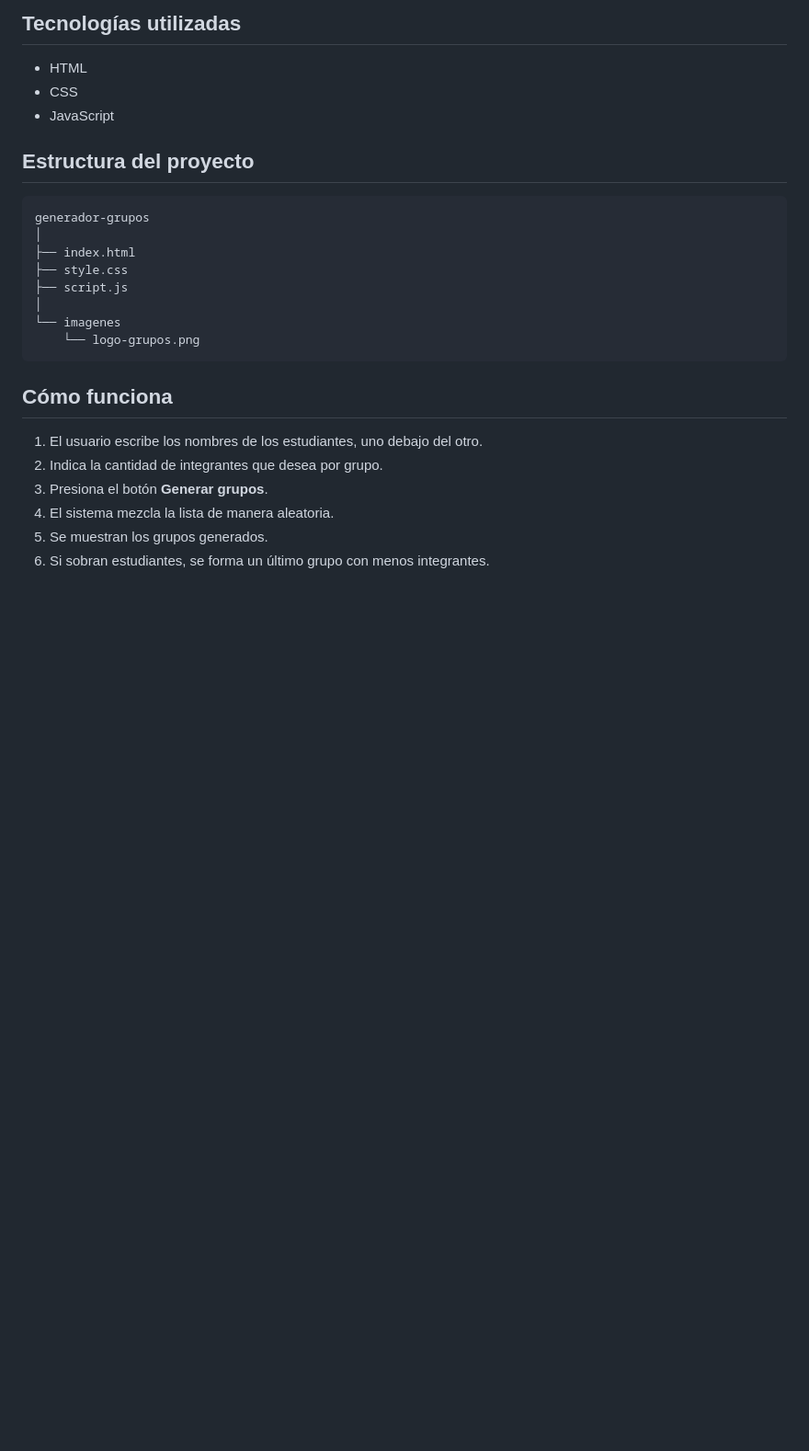
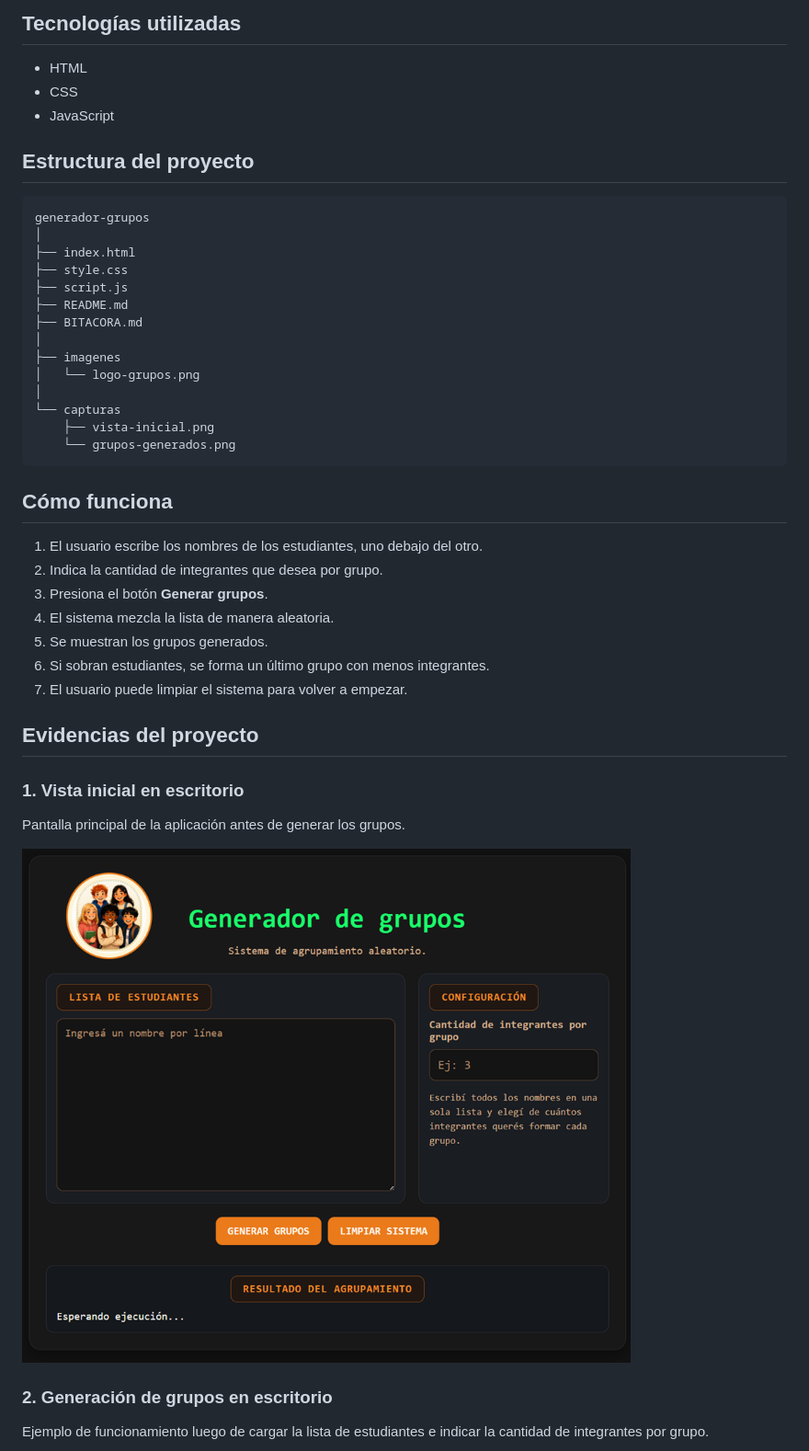
Before and after one commit to NatyBu26/generador-de-grupos, a Markdown page: README.md, the part around one of its changes. Shown at 92% size. Drawn GitHub-style; blank space fills up the shorter version.

````diff
--- a/README.md
+++ b/README.md
@@ -32,9 +34,15 @@ generador-grupos
 ├── index.html
 ├── style.css
 ├── script.js
+├── README.md
+├── BITACORA.md
 │
-└── imagenes
-    └── logo-grupos.png
+├── imagenes
+│   └── logo-grupos.png
+│
+└── capturas
+    ├── vista-inicial.png
+    └── grupos-generados.png
 ```
 
 ## Cómo funciona
@@ -45,3 +53,17 @@ generador-grupos
 4. El sistema mezcla la lista de manera aleatoria.
 5. Se muestran los grupos generados.
 6. Si sobran estudiantes, se forma un último grupo con menos integrantes.
+7. El usuario puede limpiar el sistema para volver a empezar.
+
+## Evidencias del proyecto
+
+### 1. Vista inicial en escritorio
+
+Pantalla principal de la aplicación antes de generar los grupos.
+
+![Vista inicial del Generador de grupos](capturas/vista_escritorio_1.png)
+
+### 2. Generación de grupos en escritorio
+
+Ejemplo de funcionamiento luego de cargar la lista de estudiantes e indicar la cantidad de integrantes por grupo.
+
````
Also changed, not shown: other parts of README.md (+18 -58 lines).
